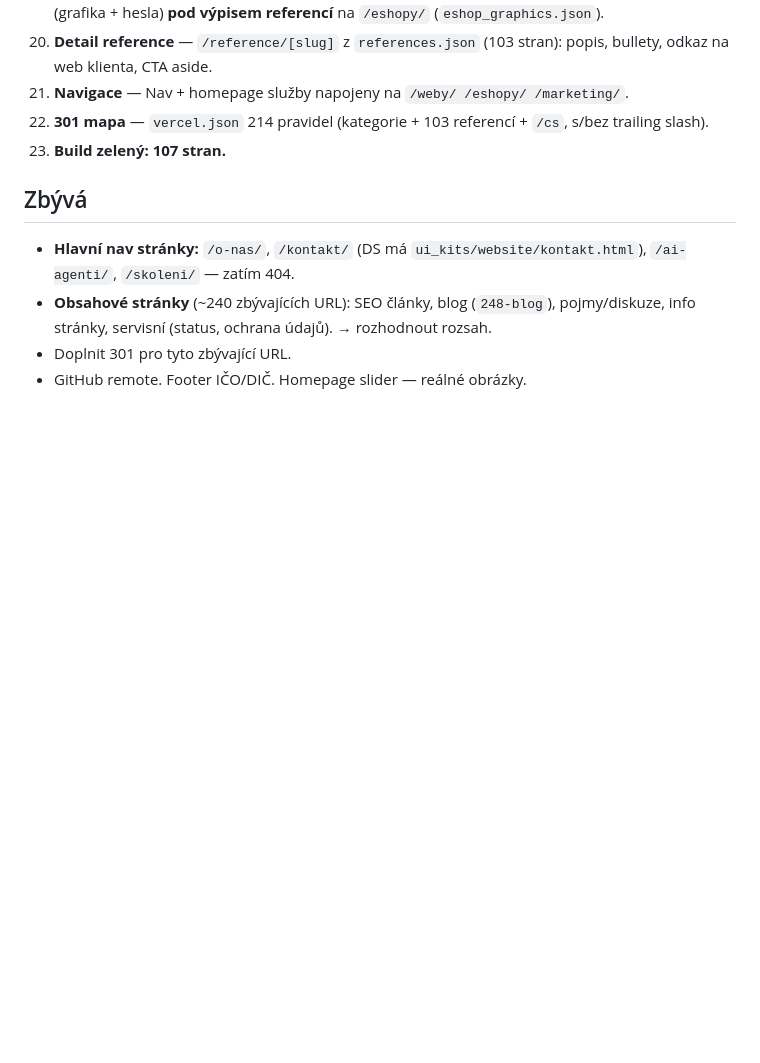
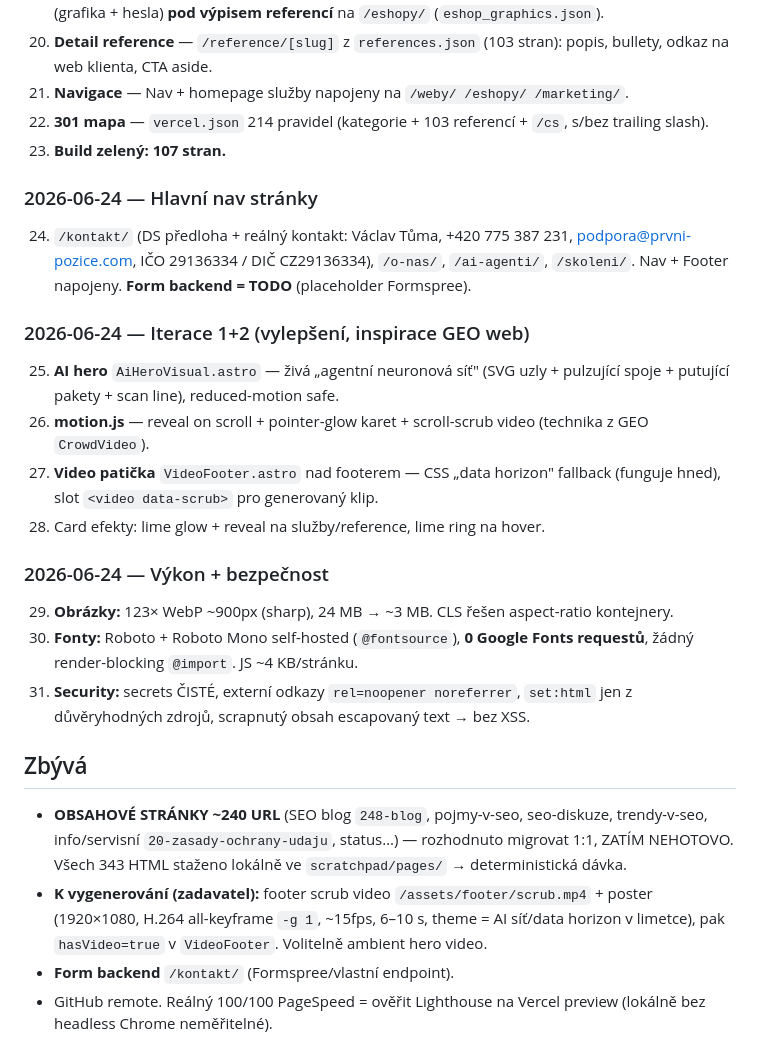
Before and after one commit to Prvni-pozice/1pweb26, a Markdown page: PROGRESS.md, the part around the change. GitHub-like rendering; blank space fills up the shorter version.

Commit message:
PROGRESS: iterace, výkon, bezpečnost + zbývající práce

```diff
--- a/PROGRESS.md
+++ b/PROGRESS.md
@@ -44,8 +44,22 @@
 22. **301 mapa** — `vercel.json` 214 pravidel (kategorie + 103 referencí + `/cs`, s/bez trailing slash).
 23. **Build zelený: 107 stran.**
 
+### 2026-06-24 — Hlavní nav stránky
+24. `/kontakt/` (DS předloha + reálný kontakt: Václav Tůma, +420 775 387 231, podpora@prvni-pozice.com, IČO 29136334 / DIČ CZ29136334), `/o-nas/`, `/ai-agenti/`, `/skoleni/`. Nav + Footer napojeny. **Form backend = TODO** (placeholder Formspree).
+
+### 2026-06-24 — Iterace 1+2 (vylepšení, inspirace GEO web)
+25. **AI hero** `AiHeroVisual.astro` — živá „agentní neuronová síť" (SVG uzly + pulzující spoje + putující pakety + scan line), reduced-motion safe.
+26. **motion.js** — reveal on scroll + pointer-glow karet + scroll-scrub video (technika z GEO `CrowdVideo`).
+27. **Video patička** `VideoFooter.astro` nad footerem — CSS „data horizon" fallback (funguje hned), slot `<video data-scrub>` pro generovaný klip.
+28. Card efekty: lime glow + reveal na služby/reference, lime ring na hover.
+
+### 2026-06-24 — Výkon + bezpečnost
+29. **Obrázky:** 123× WebP ~900px (sharp), 24 MB → ~3 MB. CLS řešen aspect-ratio kontejnery.
+30. **Fonty:** Roboto + Roboto Mono self-hosted (`@fontsource`), **0 Google Fonts requestů**, žádný render-blocking `@import`. JS ~4 KB/stránku.
+31. **Security:** secrets ČISTÉ, externí odkazy `rel=noopener noreferrer`, `set:html` jen z důvěryhodných zdrojů, scrapnutý obsah escapovaný text → bez XSS.
+
 ## Zbývá
-- **Hlavní nav stránky:** `/o-nas/`, `/kontakt/` (DS má `ui_kits/website/kontakt.html`), `/ai-agenti/`, `/skoleni/` — zatím 404.
-- **Obsahové stránky** (~240 zbývajících URL): SEO články, blog (`248-blog`), pojmy/diskuze, info stránky, servisní (status, ochrana údajů). → rozhodnout rozsah.
-- Doplnit 301 pro tyto zbývající URL.
-- GitHub remote. Footer IČO/DIČ. Homepage slider — reálné obrázky.
+- **OBSAHOVÉ STRÁNKY ~240 URL** (SEO blog `248-blog`, pojmy-v-seo, seo-diskuze, trendy-v-seo, info/servisní `20-zasady-ochrany-udaju`, status…) — rozhodnuto migrovat 1:1, ZATÍM NEHOTOVO. Všech 343 HTML staženo lokálně ve `scratchpad/pages/` → deterministická dávka.
+- **K vygenerování (zadavatel):** footer scrub video `/assets/footer/scrub.mp4` + poster (1920×1080, H.264 all-keyframe `-g 1`, ~15fps, 6–10 s, theme = AI síť/data horizon v limetce), pak `hasVideo=true` v `VideoFooter`. Volitelně ambient hero video.
+- **Form backend** `/kontakt/` (Formspree/vlastní endpoint).
+- GitHub remote. Reálný 100/100 PageSpeed = ověřit Lighthouse na Vercel preview (lokálně bez headless Chrome neměřitelné).
```
